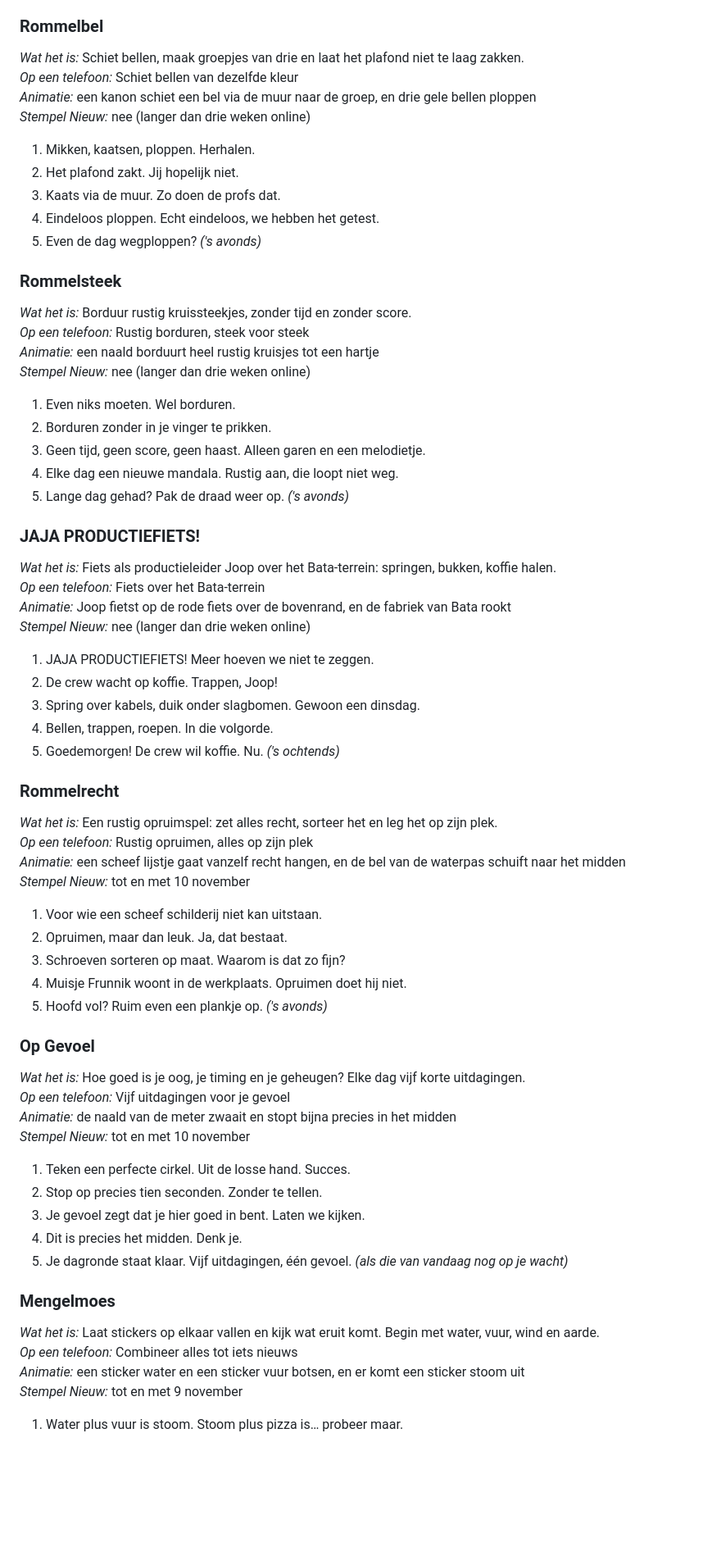
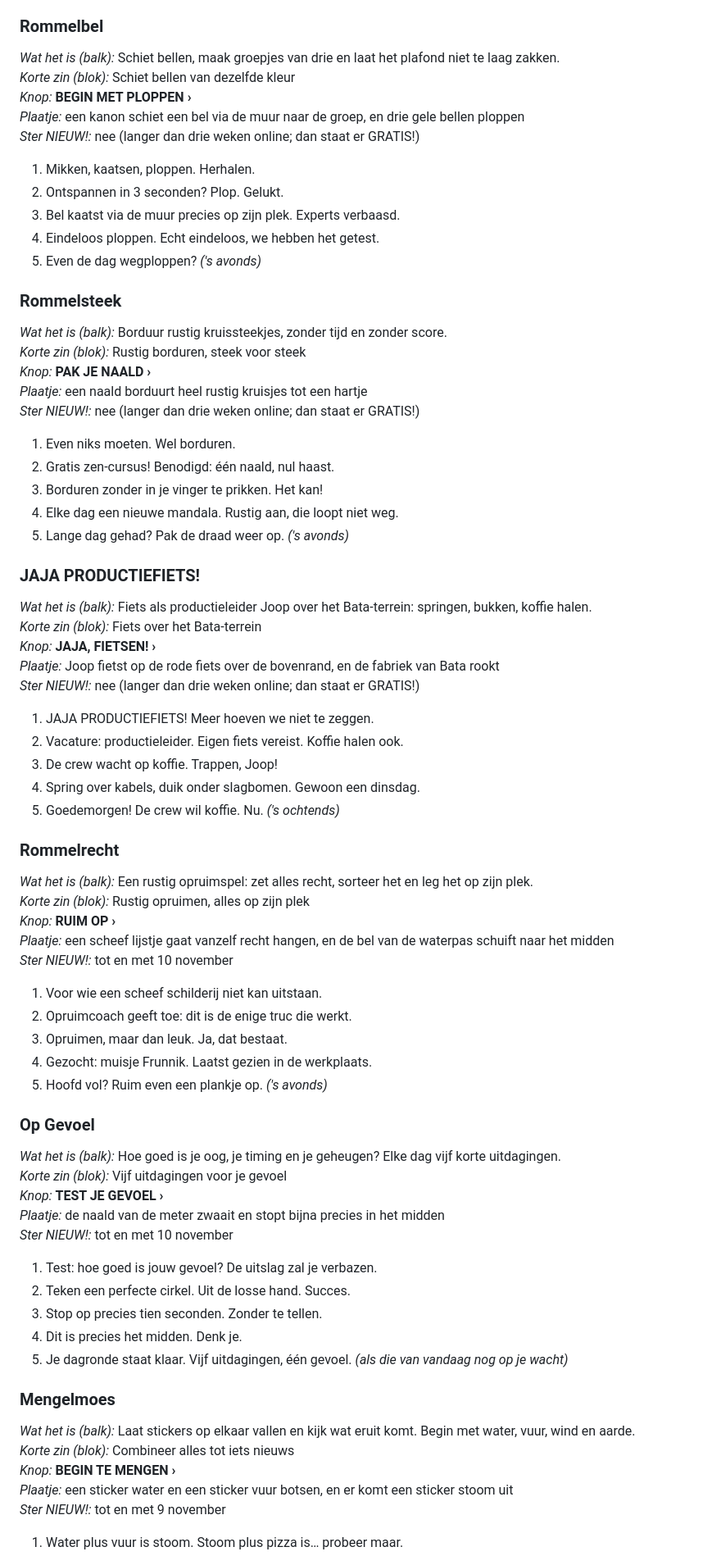
Before and after one commit to RuDeMer/mijn-website, a Markdown page: banners-plan.md, the part around one of its changes. Shown at 82% size. Drawn GitHub-style; blank space fills up the shorter version.

```diff
--- a/banners-plan.md
+++ b/banners-plan.md
@@ -297,74 +313,80 @@ Per spel minstens vier teksten die afwisselen. Een tekst met een moment erachter
 
 ### Rommelbel
 
-*Wat het is:* Schiet bellen, maak groepjes van drie en laat het plafond niet te laag zakken.
-*Op een telefoon:* Schiet bellen van dezelfde kleur
-*Animatie:* een kanon schiet een bel via de muur naar de groep, en drie gele bellen ploppen
-*Stempel Nieuw:* nee (langer dan drie weken online)
+*Wat het is (balk):* Schiet bellen, maak groepjes van drie en laat het plafond niet te laag zakken.
+*Korte zin (blok):* Schiet bellen van dezelfde kleur
+*Knop:* **BEGIN MET PLOPPEN ›**
+*Plaatje:* een kanon schiet een bel via de muur naar de groep, en drie gele bellen ploppen
+*Ster NIEUW!:* nee (langer dan drie weken online; dan staat er GRATIS!)
 
 1. Mikken, kaatsen, ploppen. Herhalen.
-2. Het plafond zakt. Jij hopelijk niet.
-3. Kaats via de muur. Zo doen de profs dat.
+2. Ontspannen in 3 seconden? Plop. Gelukt.
+3. Bel kaatst via de muur precies op zijn plek. Experts verbaasd.
 4. Eindeloos ploppen. Echt eindeloos, we hebben het getest.
 5. Even de dag wegploppen? *('s avonds)*
 
 ### Rommelsteek
 
-*Wat het is:* Borduur rustig kruissteekjes, zonder tijd en zonder score.
-*Op een telefoon:* Rustig borduren, steek voor steek
-*Animatie:* een naald borduurt heel rustig kruisjes tot een hartje
-*Stempel Nieuw:* nee (langer dan drie weken online)
+*Wat het is (balk):* Borduur rustig kruissteekjes, zonder tijd en zonder score.
+*Korte zin (blok):* Rustig borduren, steek voor steek
+*Knop:* **PAK JE NAALD ›**
+*Plaatje:* een naald borduurt heel rustig kruisjes tot een hartje
+*Ster NIEUW!:* nee (langer dan drie weken online; dan staat er GRATIS!)
 
 1. Even niks moeten. Wel borduren.
-2. Borduren zonder in je vinger te prikken.
-3. Geen tijd, geen score, geen haast. Alleen garen en een melodietje.
+2. Gratis zen-cursus! Benodigd: één naald, nul haast.
+3. Borduren zonder in je vinger te prikken. Het kan!
 4. Elke dag een nieuwe mandala. Rustig aan, die loopt niet weg.
 5. Lange dag gehad? Pak de draad weer op. *('s avonds)*
 
 ### JAJA PRODUCTIEFIETS!
 
-*Wat het is:* Fiets als productieleider Joop over het Bata-terrein: springen, bukken, koffie halen.
-*Op een telefoon:* Fiets over het Bata-terrein
-*Animatie:* Joop fietst op de rode fiets over de bovenrand, en de fabriek van Bata rookt
-*Stempel Nieuw:* nee (langer dan drie weken online)
+*Wat het is (balk):* Fiets als productieleider Joop over het Bata-terrein: springen, bukken, koffie halen.
+*Korte zin (blok):* Fiets over het Bata-terrein
+*Knop:* **JAJA, FIETSEN! ›**
+*Plaatje:* Joop fietst op de rode fiets over de bovenrand, en de fabriek van Bata rookt
+*Ster NIEUW!:* nee (langer dan drie weken online; dan staat er GRATIS!)
 
 1. JAJA PRODUCTIEFIETS! Meer hoeven we niet te zeggen.
-2. De crew wacht op koffie. Trappen, Joop!
-3. Spring over kabels, duik onder slagbomen. Gewoon een dinsdag.
-4. Bellen, trappen, roepen. In die volgorde.
+2. Vacature: productieleider. Eigen fiets vereist. Koffie halen ook.
+3. De crew wacht op koffie. Trappen, Joop!
+4. Spring over kabels, duik onder slagbomen. Gewoon een dinsdag.
 5. Goedemorgen! De crew wil koffie. Nu. *('s ochtends)*
 
 ### Rommelrecht
 
-*Wat het is:* Een rustig opruimspel: zet alles recht, sorteer het en leg het op zijn plek.
-*Op een telefoon:* Rustig opruimen, alles op zijn plek
-*Animatie:* een scheef lijstje gaat vanzelf recht hangen, en de bel van de waterpas schuift naar het midden
-*Stempel Nieuw:* tot en met 10 november
+*Wat het is (balk):* Een rustig opruimspel: zet alles recht, sorteer het en leg het op zijn plek.
+*Korte zin (blok):* Rustig opruimen, alles op zijn plek
+*Knop:* **RUIM OP ›**
+*Plaatje:* een scheef lijstje gaat vanzelf recht hangen, en de bel van de waterpas schuift naar het midden
+*Ster NIEUW!:* tot en met 10 november
 
 1. Voor wie een scheef schilderij niet kan uitstaan.
-2. Opruimen, maar dan leuk. Ja, dat bestaat.
-3. Schroeven sorteren op maat. Waarom is dat zo fijn?
-4. Muisje Frunnik woont in de werkplaats. Opruimen doet hij niet.
+2. Opruimcoach geeft toe: dit is de enige truc die werkt.
+3. Opruimen, maar dan leuk. Ja, dat bestaat.
+4. Gezocht: muisje Frunnik. Laatst gezien in de werkplaats.
 5. Hoofd vol? Ruim even een plankje op. *('s avonds)*
 
 ### Op Gevoel
 
-*Wat het is:* Hoe goed is je oog, je timing en je geheugen? Elke dag vijf korte uitdagingen.
-*Op een telefoon:* Vijf uitdagingen voor je gevoel
-*Animatie:* de naald van de meter zwaait en stopt bijna precies in het midden
-*Stempel Nieuw:* tot en met 10 november
+*Wat het is (balk):* Hoe goed is je oog, je timing en je geheugen? Elke dag vijf korte uitdagingen.
+*Korte zin (blok):* Vijf uitdagingen voor je gevoel
+*Knop:* **TEST JE GEVOEL ›**
+*Plaatje:* de naald van de meter zwaait en stopt bijna precies in het midden
+*Ster NIEUW!:* tot en met 10 november
 
-1. Teken een perfecte cirkel. Uit de losse hand. Succes.
-2. Stop op precies tien seconden. Zonder te tellen.
-3. Je gevoel zegt dat je hier goed in bent. Laten we kijken.
+1. Test: hoe goed is jouw gevoel? De uitslag zal je verbazen.
+2. Teken een perfecte cirkel. Uit de losse hand. Succes.
+3. Stop op precies tien seconden. Zonder te tellen.
 4. Dit is precies het midden. Denk je.
 5. Je dagronde staat klaar. Vijf uitdagingen, één gevoel. *(als die van vandaag nog op je wacht)*
 
 ### Mengelmoes
 
-*Wat het is:* Laat stickers op elkaar vallen en kijk wat eruit komt. Begin met water, vuur, wind en aarde.
-*Op een telefoon:* Combineer alles tot iets nieuws
-*Animatie:* een sticker water en een sticker vuur botsen, en er komt een sticker stoom uit
-*Stempel Nieuw:* tot en met 9 november
+*Wat het is (balk):* Laat stickers op elkaar vallen en kijk wat eruit komt. Begin met water, vuur, wind en aarde.
+*Korte zin (blok):* Combineer alles tot iets nieuws
+*Knop:* **BEGIN TE MENGEN ›**
+*Plaatje:* een sticker water en een sticker vuur botsen, en er komt een sticker stoom uit
+*Ster NIEUW!:* tot en met 9 november
 
 1. Water plus vuur is stoom. Stoom plus pizza is… probeer maar.
```
Also changed, not shown: other parts of banners-plan.md (+222 -200 lines).
